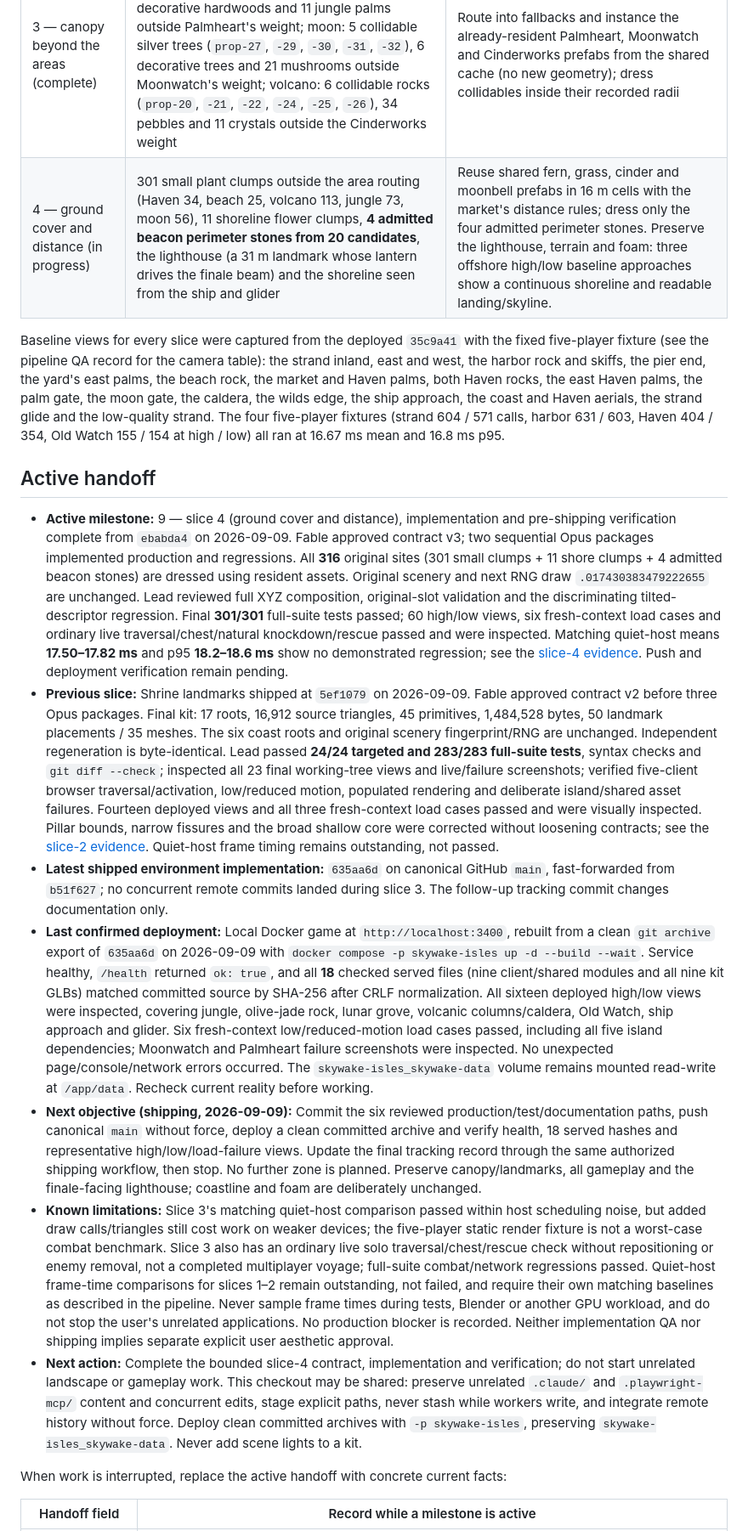
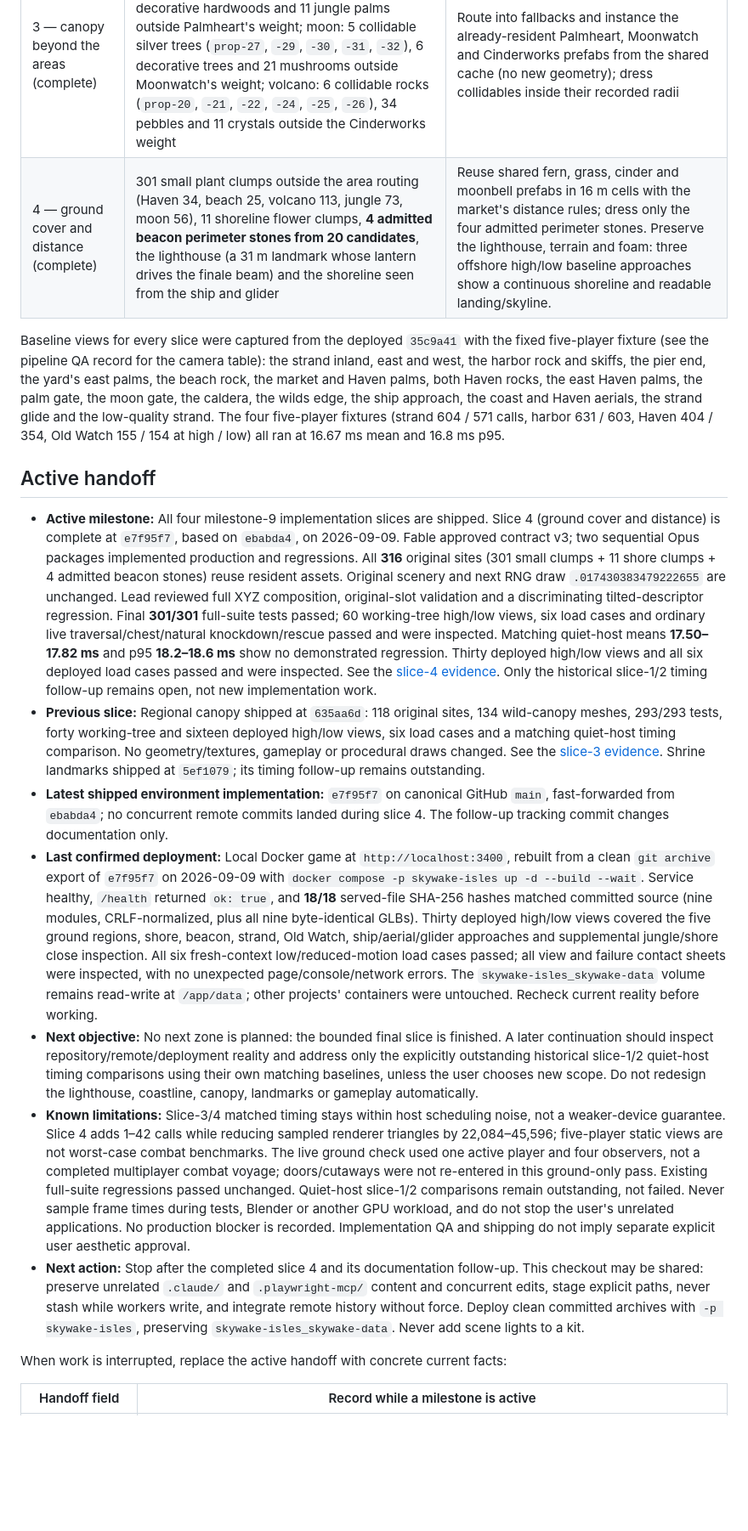
Before and after one commit to kruppenb/Skywake_Isles, a Markdown page: docs/ENVIRONMENT_ROLLOUT.md, the part around one of its changes. Shown at 85% size. Drawn GitHub-style; blank space fills up the shorter version.

```diff
--- a/docs/ENVIRONMENT_ROLLOUT.md
+++ b/docs/ENVIRONMENT_ROLLOUT.md
@@ -35,19 +35,19 @@ Measured on 2026-09-08 at `3710671` by reproducing `buildScenery`'s placement an
 | 1 — coast (complete) | 38 coconut palms in the beach and Haven regions: 5 collidable (`prop-2` (27, 93), `prop-3` (-35, 81), `prop-4` (31, 70), `prop-5` (-30, 60), `prop-15` (-53, 77)) and 33 decorative, 12 of them inside the Tideglass weight (the market's retained canopy) and 4 inside the yard's; 4 coastal rocks `prop-1` (-24, 101, the harbor rock inside Saltwind's weight), `prop-6` (20, 76), `prop-18` (-19, -16), `prop-19` (-8, -48); the two harbor fishing skiffs; the pier's level seaward end | Author a new island-wide `island` kit (`coast_palm_a/b`, `coast_rock_a/b`, `fishing_skiff_a/b`) instanced at the original positions, sizes and lean directions, routed through an `island-coast-original-scenery` fallback batch and a settlement skiff hook; lower the pier clamp to .85 m |
 | 2 — shrine landmarks (complete) | The palm gate (two pillars at (-72.8, 1) and (-63.2, 1) under an 11.5 m lintel), the moon gate ring and orb at (78, 19), the Moonbloom shrine set (large mushrooms at (62, 20), (91, 23) and (67, 48); 7 crystals on the 13.7 m ring), the Emberpeak caldera crescent (18 rock-and-cone pairs with 6 crystals) and the ember shard core with its 10 rocks | Author in the same `island` kit; shrines, dais rings, objective markers and the primary routes stay |
 | 3 — canopy beyond the areas (complete) | Jungle: 6 collidable hardwoods (`prop-7`, `-8`, `-10`, `-11`, `-13`, `-14`), rock `prop-12`, 17 decorative hardwoods and 11 jungle palms outside Palmheart's weight; moon: 5 collidable silver trees (`prop-27`, `-29`, `-30`, `-31`, `-32`), 6 decorative trees and 21 mushrooms outside Moonwatch's weight; volcano: 6 collidable rocks (`prop-20`, `-21`, `-22`, `-24`, `-25`, `-26`), 34 pebbles and 11 crystals outside the Cinderworks weight | Route into fallbacks and instance the already-resident Palmheart, Moonwatch and Cinderworks prefabs from the shared cache (no new geometry); dress collidables inside their recorded radii |
-| 4 — ground cover and distance (in progress) | 301 small plant clumps outside the area routing (Haven 34, beach 25, volcano 113, jungle 73, moon 56), 11 shoreline flower clumps, **4 admitted beacon perimeter stones from 20 candidates**, the lighthouse (a 31 m landmark whose lantern drives the finale beam) and the shoreline seen from the ship and glider | Reuse shared fern, grass, cinder and moonbell prefabs in 16 m cells with the market's distance rules; dress only the four admitted perimeter stones. Preserve the lighthouse, terrain and foam: three offshore high/low baseline approaches show a continuous shoreline and readable landing/skyline. |
+| 4 — ground cover and distance (complete) | 301 small plant clumps outside the area routing (Haven 34, beach 25, volcano 113, jungle 73, moon 56), 11 shoreline flower clumps, **4 admitted beacon perimeter stones from 20 candidates**, the lighthouse (a 31 m landmark whose lantern drives the finale beam) and the shoreline seen from the ship and glider | Reuse shared fern, grass, cinder and moonbell prefabs in 16 m cells with the market's distance rules; dress only the four admitted perimeter stones. Preserve the lighthouse, terrain and foam: three offshore high/low baseline approaches show a continuous shoreline and readable landing/skyline. |
 
 Baseline views for every slice were captured from the deployed `35c9a41` with the fixed five-player fixture (see the pipeline QA record for the camera table): the strand inland, east and west, the harbor rock and skiffs, the pier end, the yard's east palms, the beach rock, the market and Haven palms, both Haven rocks, the east Haven palms, the palm gate, the moon gate, the caldera, the wilds edge, the ship approach, the coast and Haven aerials, the strand glide and the low-quality strand. The four five-player fixtures (strand 604 / 571 calls, harbor 631 / 603, Haven 404 / 354, Old Watch 155 / 154 at high / low) all ran at 16.67 ms mean and 16.8 ms p95.
 
 ## Active handoff
 
-- **Active milestone:** 9 — slice 4 (ground cover and distance), implementation and pre-shipping verification complete from `ebabda4` on 2026-09-09. Fable approved contract v3; two sequential Opus packages implemented production and regressions. All **316** original sites (301 small clumps + 11 shore clumps + 4 admitted beacon stones) are dressed using resident assets. Original scenery and next RNG draw `.017430383479222655` are unchanged. Lead reviewed full XYZ composition, original-slot validation and the discriminating tilted-descriptor regression. Final **301/301** full-suite tests passed; 60 high/low views, six fresh-context load cases and ordinary live traversal/chest/natural knockdown/rescue passed and were inspected. Matching quiet-host means **17.50–17.82 ms** and p95 **18.2–18.6 ms** show no demonstrated regression; see the [slice-4 evidence](ENVIRONMENT_PIPELINE.md#island-ground-cover-milestone-9-slice-4-qa--2026-09-09). Push and deployment verification remain pending.
-- **Previous slice:** Shrine landmarks shipped at `5ef1079` on 2026-09-09. Fable approved contract v2 before three Opus packages. Final kit: 17 roots, 16,912 source triangles, 45 primitives, 1,484,528 bytes, 50 landmark placements / 35 meshes. The six coast roots and original scenery fingerprint/RNG are unchanged. Independent regeneration is byte-identical. Lead passed **24/24 targeted and 283/283 full-suite tests**, syntax checks and `git diff --check`; inspected all 23 final working-tree views and live/failure screenshots; verified five-client browser traversal/activation, low/reduced motion, populated rendering and deliberate island/shared asset failures. Fourteen deployed views and all three fresh-context load cases passed and were visually inspected. Pillar bounds, narrow fissures and the broad shallow core were corrected without loosening contracts; see the [slice-2 evidence](ENVIRONMENT_PIPELINE.md#island-shrine-landmarks-milestone-9-slice-2-qa--2026-09-09). Quiet-host frame timing remains outstanding, not passed.
-- **Latest shipped environment implementation:** `635aa6d` on canonical GitHub `main`, fast-forwarded from `b51f627`; no concurrent remote commits landed during slice 3. The follow-up tracking commit changes documentation only.
-- **Last confirmed deployment:** Local Docker game at `http://localhost:3400`, rebuilt from a clean `git archive` export of `635aa6d` on 2026-09-09 with `docker compose -p skywake-isles up -d --build --wait`. Service healthy, `/health` returned `ok: true`, and all **18** checked served files (nine client/shared modules and all nine kit GLBs) matched committed source by SHA-256 after CRLF normalization. All sixteen deployed high/low views were inspected, covering jungle, olive-jade rock, lunar grove, volcanic columns/caldera, Old Watch, ship approach and glider. Six fresh-context low/reduced-motion load cases passed, including all five island dependencies; Moonwatch and Palmheart failure screenshots were inspected. No unexpected page/console/network errors occurred. The `skywake-isles_skywake-data` volume remains mounted read-write at `/app/data`. Recheck current reality before working.
-- **Next objective (shipping, 2026-09-09):** Commit the six reviewed production/test/documentation paths, push canonical `main` without force, deploy a clean committed archive and verify health, 18 served hashes and representative high/low/load-failure views. Update the final tracking record through the same authorized shipping workflow, then stop. No further zone is planned. Preserve canopy/landmarks, all gameplay and the finale-facing lighthouse; coastline and foam are deliberately unchanged.
-- **Known limitations:** Slice 3's matching quiet-host comparison passed within host scheduling noise, but added draw calls/triangles still cost work on weaker devices; the five-player static render fixture is not a worst-case combat benchmark. Slice 3 also has an ordinary live solo traversal/chest/rescue check without repositioning or enemy removal, not a completed multiplayer voyage; full-suite combat/network regressions passed. Quiet-host frame-time comparisons for slices 1–2 remain outstanding, not failed, and require their own matching baselines as described in the pipeline. Never sample frame times during tests, Blender or another GPU workload, and do not stop the user's unrelated applications. No production blocker is recorded. Neither implementation QA nor shipping implies separate explicit user aesthetic approval.
-- **Next action:** Complete the bounded slice-4 contract, implementation and verification; do not start unrelated landscape or gameplay work. This checkout may be shared: preserve unrelated `.claude/` and `.playwright-mcp/` content and concurrent edits, stage explicit paths, never stash while workers write, and integrate remote history without force. Deploy clean committed archives with `-p skywake-isles`, preserving `skywake-isles_skywake-data`. Never add scene lights to a kit.
+- **Active milestone:** All four milestone-9 implementation slices are shipped. Slice 4 (ground cover and distance) is complete at `e7f95f7`, based on `ebabda4`, on 2026-09-09. Fable approved contract v3; two sequential Opus packages implemented production and regressions. All **316** original sites (301 small clumps + 11 shore clumps + 4 admitted beacon stones) reuse resident assets. Original scenery and next RNG draw `.017430383479222655` are unchanged. Lead reviewed full XYZ composition, original-slot validation and a discriminating tilted-descriptor regression. Final **301/301** full-suite tests passed; 60 working-tree high/low views, six load cases and ordinary live traversal/chest/natural knockdown/rescue passed and were inspected. Matching quiet-host means **17.50–17.82 ms** and p95 **18.2–18.6 ms** show no demonstrated regression. Thirty deployed high/low views and all six deployed load cases passed and were inspected. See the [slice-4 evidence](ENVIRONMENT_PIPELINE.md#island-ground-cover-milestone-9-slice-4-qa--2026-09-09). Only the historical slice-1/2 timing follow-up remains open, not new implementation work.
+- **Previous slice:** Regional canopy shipped at `635aa6d`: 118 original sites, 134 wild-canopy meshes, 293/293 tests, forty working-tree and sixteen deployed high/low views, six load cases and a matching quiet-host timing comparison. No geometry/textures, gameplay or procedural draws changed. See the [slice-3 evidence](ENVIRONMENT_PIPELINE.md#island-canopy-milestone-9-slice-3-qa--2026-09-09). Shrine landmarks shipped at `5ef1079`; its timing follow-up remains outstanding.
+- **Latest shipped environment implementation:** `e7f95f7` on canonical GitHub `main`, fast-forwarded from `ebabda4`; no concurrent remote commits landed during slice 4. The follow-up tracking commit changes documentation only.
+- **Last confirmed deployment:** Local Docker game at `http://localhost:3400`, rebuilt from a clean `git archive` export of `e7f95f7` on 2026-09-09 with `docker compose -p skywake-isles up -d --build --wait`. Service healthy, `/health` returned `ok: true`, and **18/18** served-file SHA-256 hashes matched committed source (nine modules, CRLF-normalized, plus all nine byte-identical GLBs). Thirty deployed high/low views covered the five ground regions, shore, beacon, strand, Old Watch, ship/aerial/glider approaches and supplemental jungle/shore close inspection. All six fresh-context low/reduced-motion load cases passed; all view and failure contact sheets were inspected, with no unexpected page/console/network errors. The `skywake-isles_skywake-data` volume remains read-write at `/app/data`; other projects' containers were untouched. Recheck current reality before working.
+- **Next objective:** No next zone is planned: the bounded final slice is finished. A later continuation should inspect repository/remote/deployment reality and address only the explicitly outstanding historical slice-1/2 quiet-host timing comparisons using their own matching baselines, unless the user chooses new scope. Do not redesign the lighthouse, coastline, canopy, landmarks or gameplay automatically.
+- **Known limitations:** Slice-3/4 matched timing stays within host scheduling noise, not a weaker-device guarantee. Slice 4 adds 1–42 calls while reducing sampled renderer triangles by 22,084–45,596; five-player static views are not worst-case combat benchmarks. The live ground check used one active player and four observers, not a completed multiplayer combat voyage; doors/cutaways were not re-entered in this ground-only pass. Existing full-suite regressions passed unchanged. Quiet-host slice-1/2 comparisons remain outstanding, not failed. Never sample frame times during tests, Blender or another GPU workload, and do not stop the user's unrelated applications. No production blocker is recorded. Implementation QA and shipping do not imply separate explicit user aesthetic approval.
+- **Next action:** Stop after the completed slice 4 and its documentation follow-up. This checkout may be shared: preserve unrelated `.claude/` and `.playwright-mcp/` content and concurrent edits, stage explicit paths, never stash while workers write, and integrate remote history without force. Deploy clean committed archives with `-p skywake-isles`, preserving `skywake-isles_skywake-data`. Never add scene lights to a kit.
 
 When work is interrupted, replace the active handoff with concrete current facts:
 
```
Also changed, not shown: other parts of docs/ENVIRONMENT_ROLLOUT.md (+9 -1 lines), docs/ENVIRONMENT_PIPELINE.md (+4 -2 lines).
